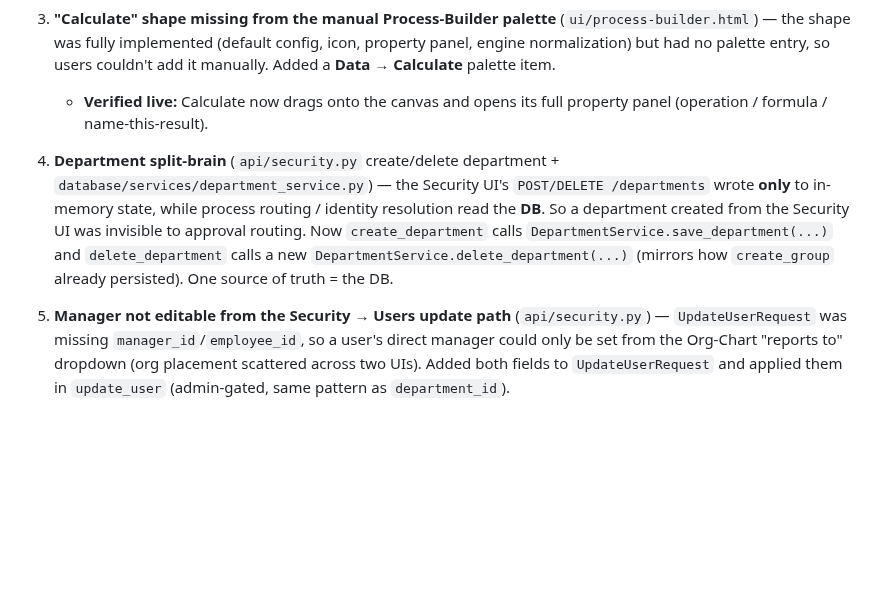
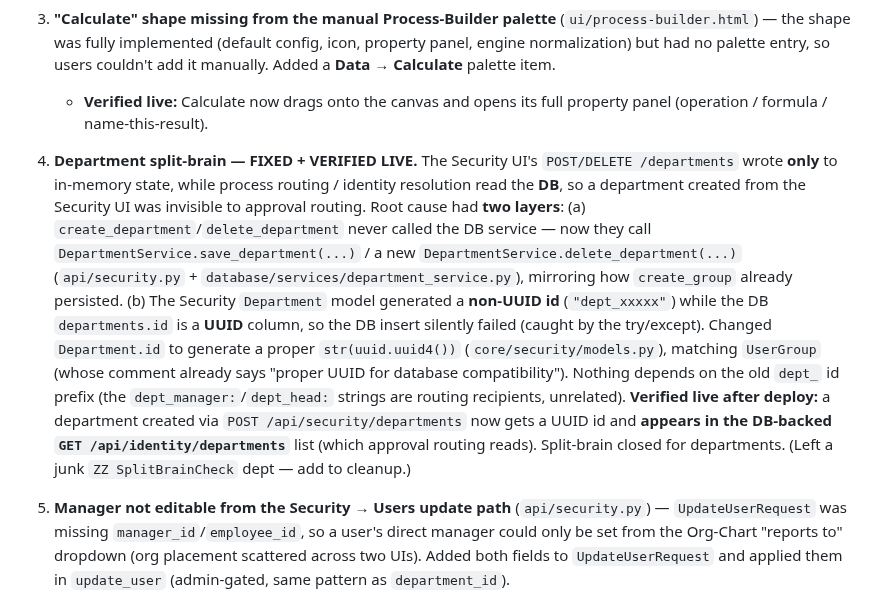
Before and after one commit to ahamdihussein-star/agentforge, a Markdown page: docs/FIXES_APPLIED.md, the part around the change. GitHub-like rendering; blank space fills up the shorter version.

Commit message:
chore: auto-sync 2026-06-21 09:04:00

```diff
--- a/docs/FIXES_APPLIED.md
+++ b/docs/FIXES_APPLIED.md
@@ -13,7 +13,10 @@ All changes are small and surgical. Each was syntax-checked (`py_compile` / `nod
 3. **"Calculate" shape missing from the manual Process-Builder palette** (`ui/process-builder.html`) — the shape was fully implemented (default config, icon, property panel, engine normalization) but had no palette entry, so users couldn't add it manually. Added a **Data → Calculate** palette item.
    - **Verified live:** Calculate now drags onto the canvas and opens its full property panel (operation / formula / name-this-result).
 
-4. **Department split-brain** (`api/security.py` create/delete department + `database/services/department_service.py`) — the Security UI's `POST/DELETE /departments` wrote **only** to in-memory state, while process routing / identity resolution read the **DB**. So a department created from the Security UI was invisible to approval routing. Now `create_department` calls `DepartmentService.save_department(...)` and `delete_department` calls a new `DepartmentService.delete_department(...)` (mirrors how `create_group` already persisted). One source of truth = the DB.
+4. **Department split-brain — FIXED + VERIFIED LIVE.** The Security UI's `POST/DELETE /departments` wrote **only** to in-memory state, while process routing / identity resolution read the **DB**, so a department created from the Security UI was invisible to approval routing. Root cause had **two layers**:
+   (a) `create_department`/`delete_department` never called the DB service — now they call `DepartmentService.save_department(...)` / a new `DepartmentService.delete_department(...)` (`api/security.py` + `database/services/department_service.py`), mirroring how `create_group` already persisted.
+   (b) The Security `Department` model generated a **non-UUID id** (`"dept_xxxxx"`) while the DB `departments.id` is a **UUID** column, so the DB insert silently failed (caught by the try/except). Changed `Department.id` to generate a proper `str(uuid.uuid4())` (`core/security/models.py`), matching `UserGroup` (whose comment already says "proper UUID for database compatibility"). Nothing depends on the old `dept_` id prefix (the `dept_manager:`/`dept_head:` strings are routing recipients, unrelated).
+   **Verified live after deploy:** a department created via `POST /api/security/departments` now gets a UUID id and **appears in the DB-backed `GET /api/identity/departments`** list (which approval routing reads). Split-brain closed for departments. (Left a junk `ZZ SplitBrainCheck` dept — add to cleanup.)
 
 5. **Manager not editable from the Security → Users update path** (`api/security.py`) — `UpdateUserRequest` was missing `manager_id`/`employee_id`, so a user's direct manager could only be set from the Org-Chart "reports to" dropdown (org placement scattered across two UIs). Added both fields to `UpdateUserRequest` and applied them in `update_user` (admin-gated, same pattern as `department_id`).
 
```
